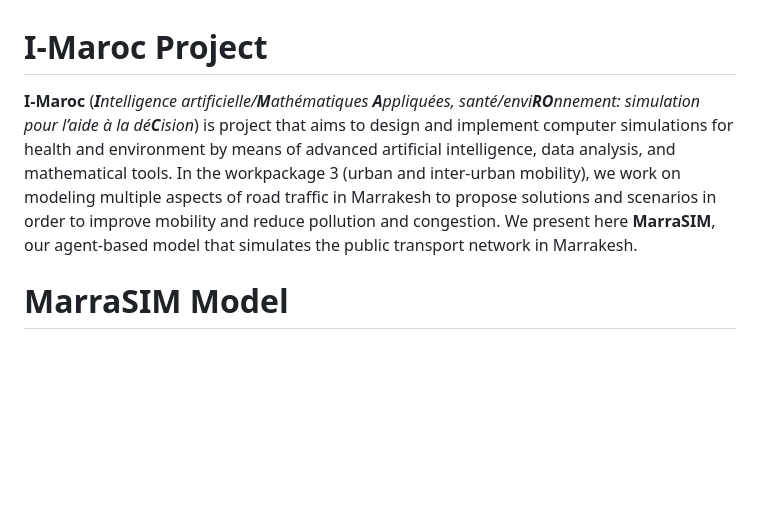
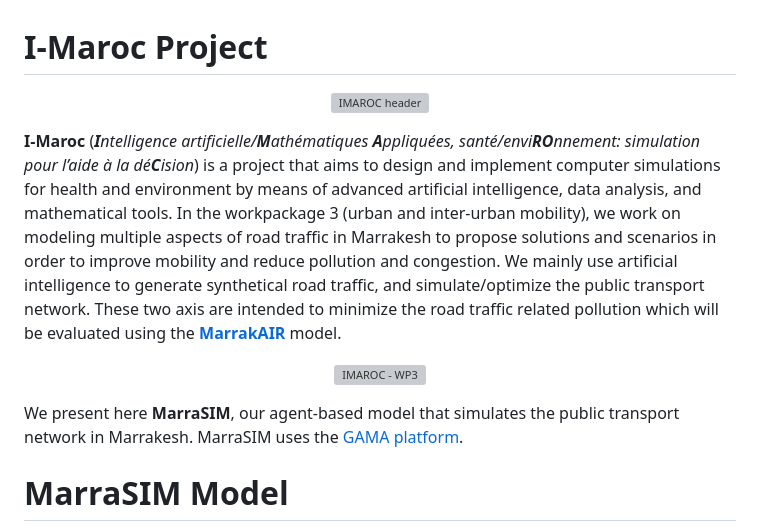
Before and after one commit to laatabix/MarraSIM, a Markdown page: README.md, the part around the change. Drawn GitHub-style; blank space fills up the shorter version; grey boxes are pictures that could not be loaded.

```diff
--- a/README.md
+++ b/README.md
@@ -1,5 +1,16 @@
 # I-Maroc Project
-**I-Maroc** (_**I**ntelligence artificielle/**M**athématiques **A**ppliquées, santé/envi**RO**nnement: simulation pour l’aide à la dé**C**ision_) is project that aims to design and implement computer simulations for health and environment by means of advanced artificial intelligence, data analysis, and mathematical tools. In the workpackage 3 (urban and inter-urban mobility), we work on modeling multiple aspects of road traffic in Marrakesh to propose solutions and scenarios in order to improve mobility and reduce pollution and congestion. We present here **MarraSIM**, our agent-based model that simulates the public transport network in Marrakesh.
+
+<p align="center">
+  <img width="600" height="150" alt="IMAROC header" src="https://github.com/laatabix/MarraSIM/assets/15381143/7380bdce-d16f-4a83-93ed-c6e8b3e04ac7">
+</p>
+
+**I-Maroc** (_**I**ntelligence artificielle/**M**athématiques **A**ppliquées, santé/envi**RO**nnement: simulation pour l’aide à la dé**C**ision_) is a project that aims to design and implement computer simulations for health and environment by means of advanced artificial intelligence, data analysis, and mathematical tools. In the workpackage 3 (urban and inter-urban mobility), we work on modeling multiple aspects of road traffic in Marrakesh to propose solutions and scenarios in order to improve mobility and reduce pollution and congestion. We mainly use artificial intelligence to generate synthetical road traffic, and simulate/optimize the public transport network. These two axis are intended to minimize the road traffic related pollution which will be evaluated using the [**MarrakAIR**](https://github.com/gnoubi/MarrakAir) model.
+
+<p align="center">
+  <img width="600" height="240" alt="IMAROC - WP3" src="https://github.com/laatabix/MarraSIM/assets/15381143/97889f53-1766-4ea0-bb79-32ac1efc8cef">
+</p>
+
+We present here **MarraSIM**, our agent-based model that simulates the public transport network in Marrakesh. MarraSIM uses the [GAMA platform](https://github.com/gama-platform/).
 
 # MarraSIM Model
 MarraSIM (Marrakesh SIMulator) is an agent-based model of road traffic and public transport in Marrakesh. We describe the structure and the dynamics of MarraSIM model using the protocol of the ODD (Overview, Design concepts, Details) standard.
```
